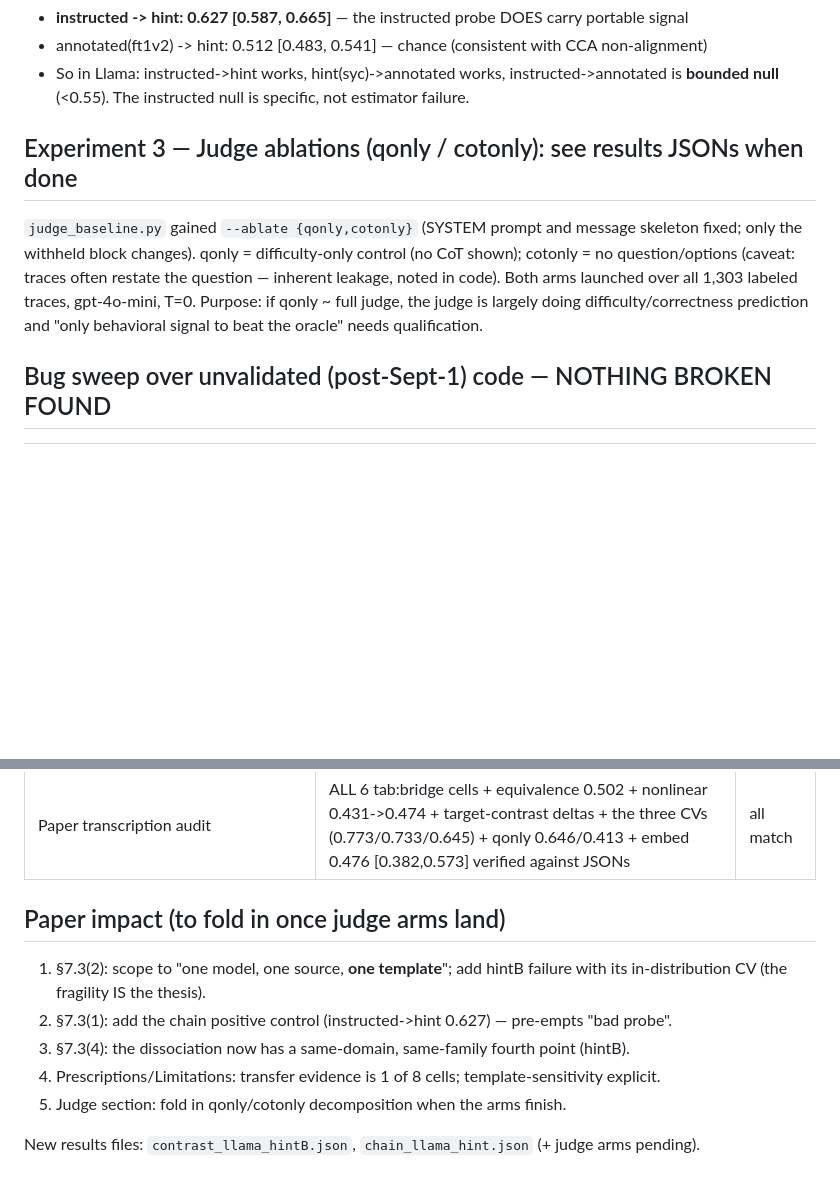
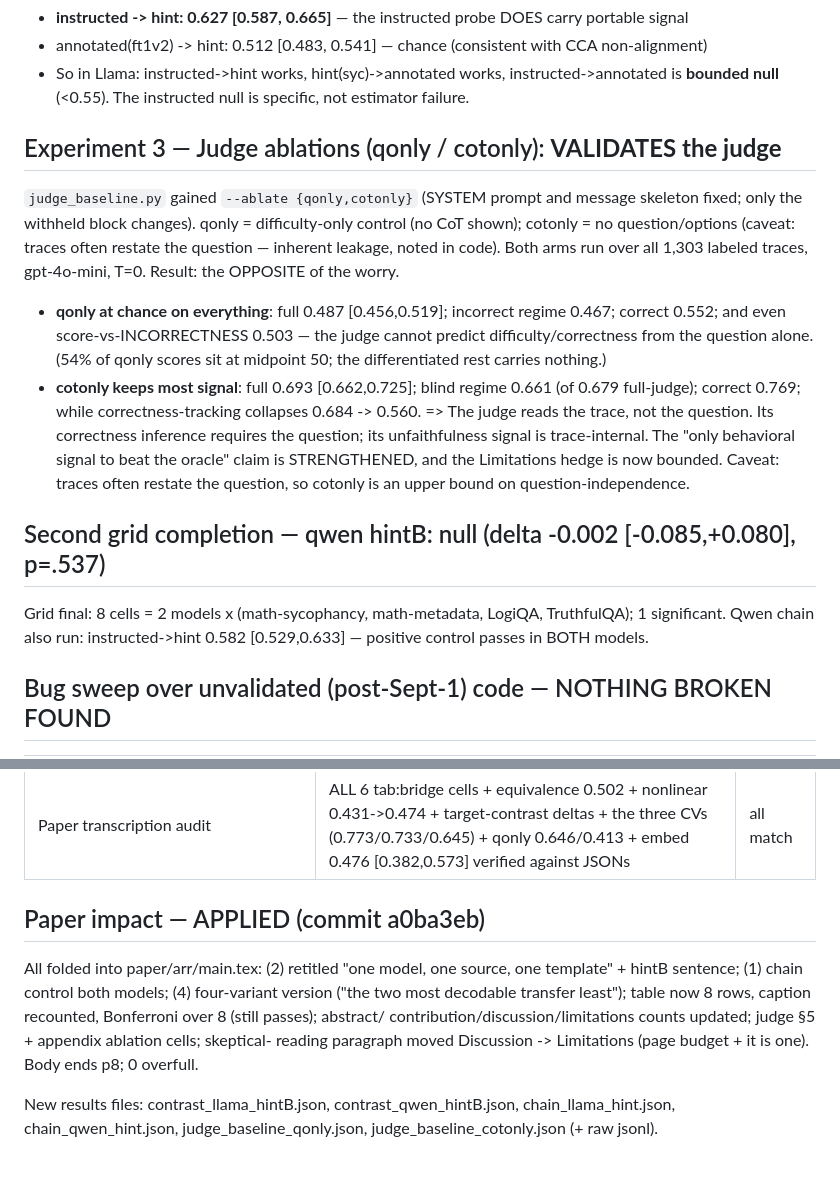
Before and after one commit to SuramyaAngdembay/UR2PHD-Faithful-folks, a Markdown page: notes/2026-09-08-followup-experiments-and-bug-sweep.md, 2 parts joined by grey strips. Drawn GitHub-style; blank space fills up the shorter version.

```diff
--- a/notes/2026-09-08-followup-experiments-and-bug-sweep.md
+++ b/notes/2026-09-08-followup-experiments-and-bug-sweep.md
@@ -34,14 +34,25 @@ bootstrap): kills the "maybe the instructed probe is just bad" objection.
 - So in Llama: instructed->hint works, hint(syc)->annotated works, instructed->annotated is
   **bounded null** (<0.55). The instructed null is specific, not estimator failure.
 
-## Experiment 3 — Judge ablations (qonly / cotonly): see results JSONs when done
+## Experiment 3 — Judge ablations (qonly / cotonly): **VALIDATES the judge**
 
 `judge_baseline.py` gained `--ablate {qonly,cotonly}` (SYSTEM prompt and message skeleton fixed;
 only the withheld block changes). qonly = difficulty-only control (no CoT shown); cotonly = no
 question/options (caveat: traces often restate the question — inherent leakage, noted in code).
-Both arms launched over all 1,303 labeled traces, gpt-4o-mini, T=0.
-Purpose: if qonly ~ full judge, the judge is largely doing difficulty/correctness prediction and
-"only behavioral signal to beat the oracle" needs qualification.
+Both arms run over all 1,303 labeled traces, gpt-4o-mini, T=0. Result: the OPPOSITE of the worry.
+- **qonly at chance on everything**: full 0.487 [0.456,0.519]; incorrect regime 0.467; correct 0.552;
+  and even score-vs-INCORRECTNESS 0.503 — the judge cannot predict difficulty/correctness from the
+  question alone. (54% of qonly scores sit at midpoint 50; the differentiated rest carries nothing.)
+- **cotonly keeps most signal**: full 0.693 [0.662,0.725]; blind regime 0.661 (of 0.679 full-judge);
+  correct 0.769; while correctness-tracking collapses 0.684 -> 0.560.
+=> The judge reads the trace, not the question. Its correctness inference requires the question;
+its unfaithfulness signal is trace-internal. The "only behavioral signal to beat the oracle" claim
+is STRENGTHENED, and the Limitations hedge is now bounded. Caveat: traces often restate the
+question, so cotonly is an upper bound on question-independence.
+
+## Second grid completion — qwen hintB: null (delta -0.002 [-0.085,+0.080], p=.537)
+Grid final: 8 cells = 2 models x (math-sycophancy, math-metadata, LogiQA, TruthfulQA); 1 significant.
+Qwen chain also run: instructed->hint 0.582 [0.529,0.633] — positive control passes in BOTH models.
 
 ## Bug sweep over unvalidated (post-Sept-1) code — NOTHING BROKEN FOUND
 
@@ -59,13 +70,13 @@ Purpose: if qonly ~ full judge, the judge is largely doing difficulty/correctnes
 | `results/regime_delta_tests.json` (was M in git) | zero numeric changes vs HEAD~1 — formatting-only rewrite | non-issue |
 | Paper transcription audit | ALL 6 tab:bridge cells + equivalence 0.502 + nonlinear 0.431->0.474 + target-contrast deltas + the three CVs (0.773/0.733/0.645) + qonly 0.646/0.413 + embed 0.476 [0.382,0.573] verified against JSONs | all match |
 
-## Paper impact (to fold in once judge arms land)
+## Paper impact — APPLIED (commit a0ba3eb)
 
-1. §7.3(2): scope to "one model, one source, **one template**"; add hintB failure with its
-   in-distribution CV (the fragility IS the thesis).
-2. §7.3(1): add the chain positive control (instructed->hint 0.627) — pre-empts "bad probe".
-3. §7.3(4): the dissociation now has a same-domain, same-family fourth point (hintB).
-4. Prescriptions/Limitations: transfer evidence is 1 of 8 cells; template-sensitivity explicit.
-5. Judge section: fold in qonly/cotonly decomposition when the arms finish.
+All folded into paper/arr/main.tex: (2) retitled "one model, one source, one template" + hintB
+sentence; (1) chain control both models; (4) four-variant version ("the two most decodable transfer
+least"); table now 8 rows, caption recounted, Bonferroni over 8 (still passes); abstract/
+contribution/discussion/limitations counts updated; judge §5 + appendix ablation cells; skeptical-
+reading paragraph moved Discussion -> Limitations (page budget + it is one). Body ends p8; 0 overfull.
 
-New results files: `contrast_llama_hintB.json`, `chain_llama_hint.json` (+ judge arms pending).
+New results files: contrast_llama_hintB.json, contrast_qwen_hintB.json, chain_llama_hint.json,
+chain_qwen_hint.json, judge_baseline_qonly.json, judge_baseline_cotonly.json (+ raw jsonl).
```
Also changed, not shown: CLAUDE.md (+13 -0 lines).
